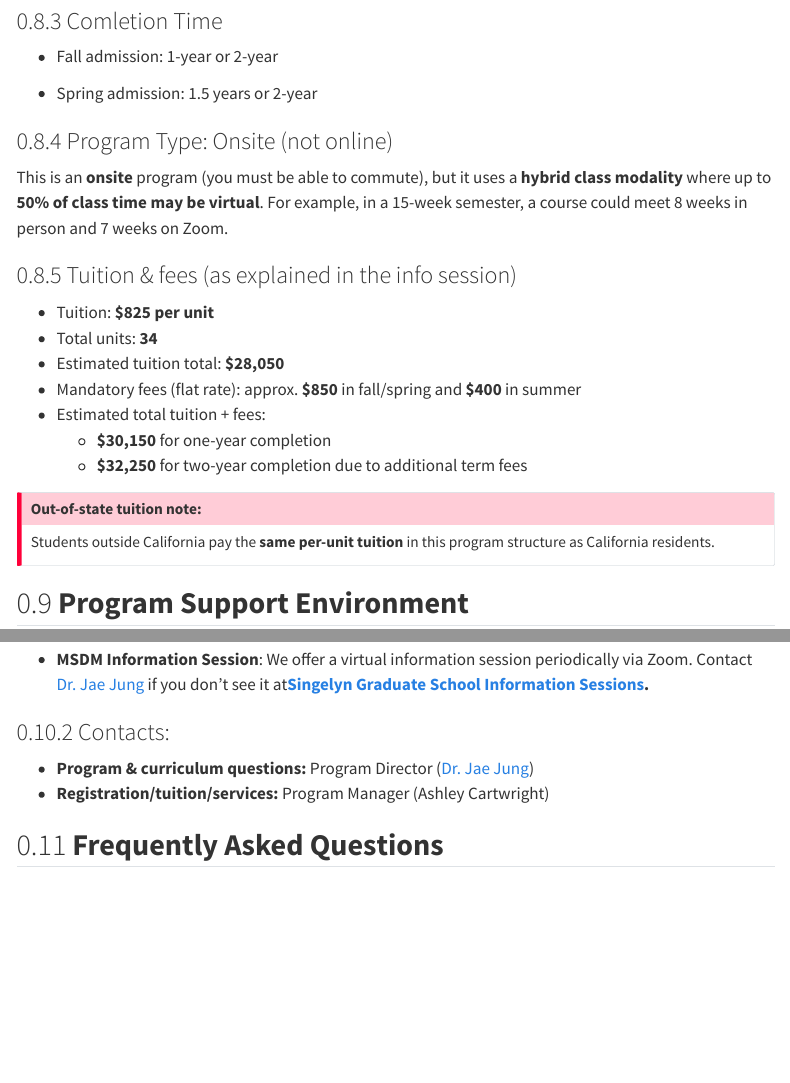
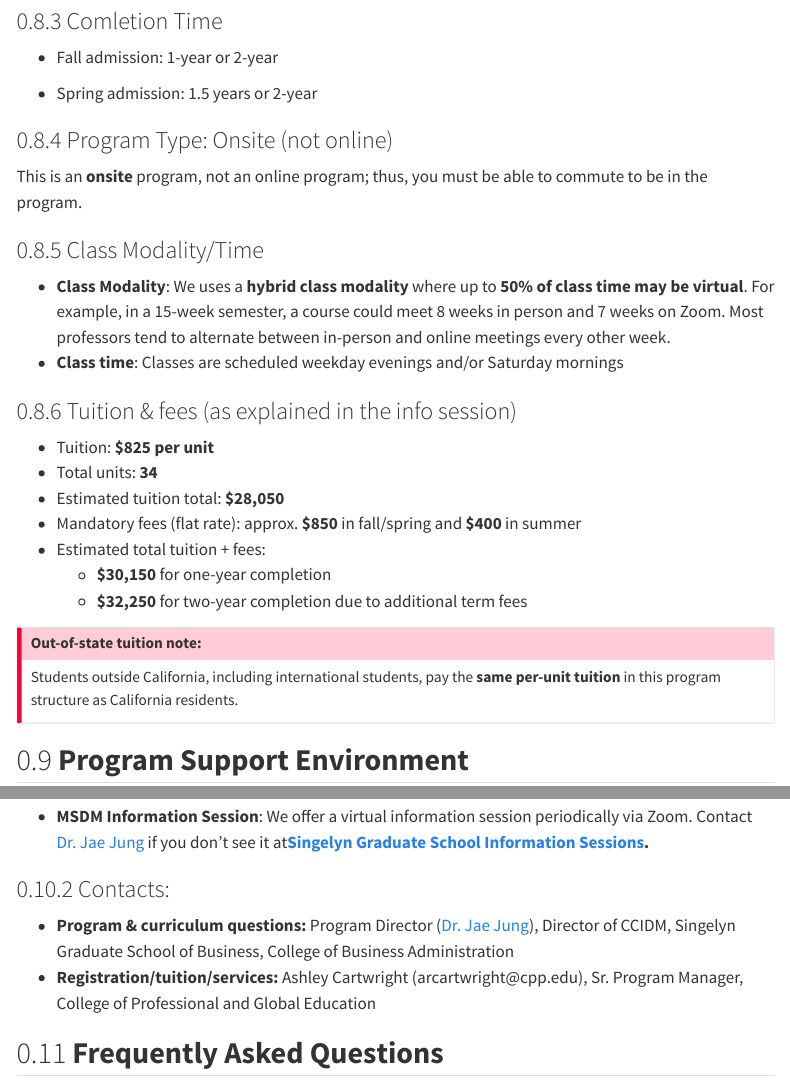
Before and after one commit to jaejungca/msdm_guide, a Quarto document (application.qmd): the page in a window 1100 px wide, from 8710 px down before the commit and from 8800 px down after it, so that both start at the same text, and a second part further down, joined at a grey line. Rendered offline with R 4.5, knitr and Pandoc in place of Quarto, with nearby package versions; menus at the side of the page are left out.

Commit message:
more editing of applications page

```diff
--- a/application.qmd
+++ b/application.qmd
@@ -397,7 +401,12 @@ The program is **STEM-designated**, which can be especially valuable for interna
 
 ### Program Type: Onsite (not online)
 
-This is an **onsite** program (you must be able to commute), but it uses a **hybrid class modality** where up to **50% of class time may be virtual**. For example, in a 15-week semester, a course could meet 8 weeks in person and 7 weeks on Zoom.
+This is an **onsite** program, not an online program; thus, you must be able to commute to be in the program.
+
+### Class Modality/Time
+
+-   **Class Modality**: We uses a **hybrid class modality** where up to **50% of class time may be virtual**. For example, in a 15-week semester, a course could meet 8 weeks in person and 7 weeks on Zoom. Most professors tend to alternate between in-person and online meetings every other week.
+-   **Class time**: Classes are scheduled weekday evenings and/or Saturday mornings
 
 ### Tuition & fees (as explained in the info session)
 
@@ -412,7 +421,7 @@ This is an **onsite** program (you must be able to commute), but it uses a **hyb
 ::: callout-important
 ### Out-of-state tuition note:
 
-Students outside California pay the **same per-unit tuition** in this program structure as California residents.
+Students outside California, including international students, pay the **same per-unit tuition** in this program structure as California residents.
 :::
 
 ## **Program Support Environment**
@@ -487,8 +496,8 @@ Students are supported through:
 
 ### Contacts:
 
--   **Program & curriculum questions:** Program Director ([Dr. Jae Jung](https://www.cpp.edu/faculty/jmjung/index.shtml))
--   **Registration/tuition/services:** Program Manager (Ashley Cartwright)
+-   **Program & curriculum questions:** Program Director ([Dr. Jae Jung](https://www.cpp.edu/faculty/jmjung/index.shtml)), Director of CCIDM, Singelyn Graduate School of Business, College of Business Administration
+-   **Registration/tuition/services:** Ashley Cartwright (arcartwright\@cpp.edu), Sr. Program Manager, College of Professional and Global Education
 
 ## **Frequently Asked Questions**
 
```
Also changed, not shown: application.qmd (6 more changed lines).
